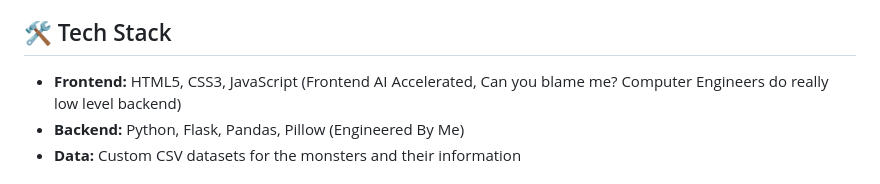
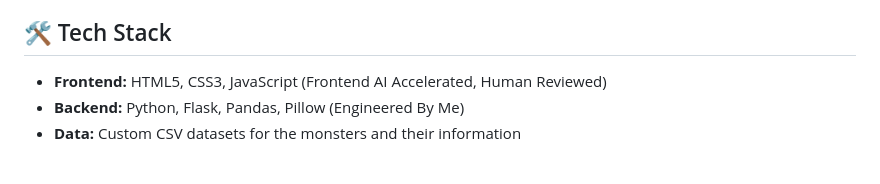
Before and after one commit to NRampel/PRESSUREDLE, a Markdown page: README.md, the part around the change. Rendered like a GitHub page.

Commit message:
Update frontend tech stack description in README

```diff
--- a/README.md
+++ b/README.md
@@ -28,7 +28,7 @@ Welcome to **PRESSUREDLE**, a passion project inspired by the ROBLOX Survival-Ho
 * If the user successfully guesses the monster, then the user wins the game.
 
 ## 🛠️ Tech Stack
-* **Frontend:** HTML5, CSS3, JavaScript (Frontend AI Accelerated, Can you blame me? Computer Engineers do really low level backend)
+* **Frontend:** HTML5, CSS3, JavaScript (Frontend AI Accelerated, Human Reviewed)
 * **Backend:** Python, Flask, Pandas, Pillow (Engineered By Me)
 * **Data:** Custom CSV datasets for the monsters and their information
 
```
